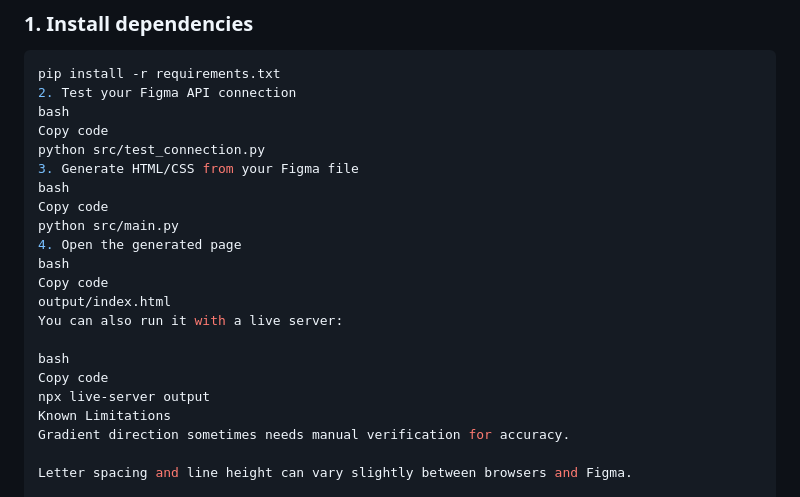
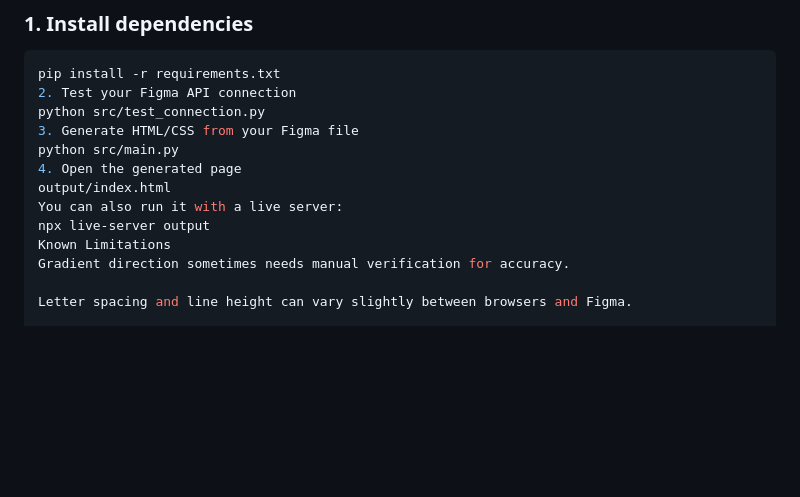
Before and after one commit to viancodes/softlight-figma-converter, a Markdown page: README.md, the part around the change. Drawn GitHub-style; blank space fills up the shorter version.

Commit message:
Clean up README installation instructions
Removed unnecessary bash code blocks from instructions.

````diff
--- a/README.md
+++ b/README.md
@@ -74,21 +74,12 @@ Visual comparison confirms near-identical output across browsers.
 ```bash
 pip install -r requirements.txt
 2. Test your Figma API connection
-bash
-Copy code
 python src/test_connection.py
 3. Generate HTML/CSS from your Figma file
-bash
-Copy code
 python src/main.py
 4. Open the generated page
-bash
-Copy code
 output/index.html
 You can also run it with a live server:
-
-bash
-Copy code
 npx live-server output
 Known Limitations
 Gradient direction sometimes needs manual verification for accuracy.
````
